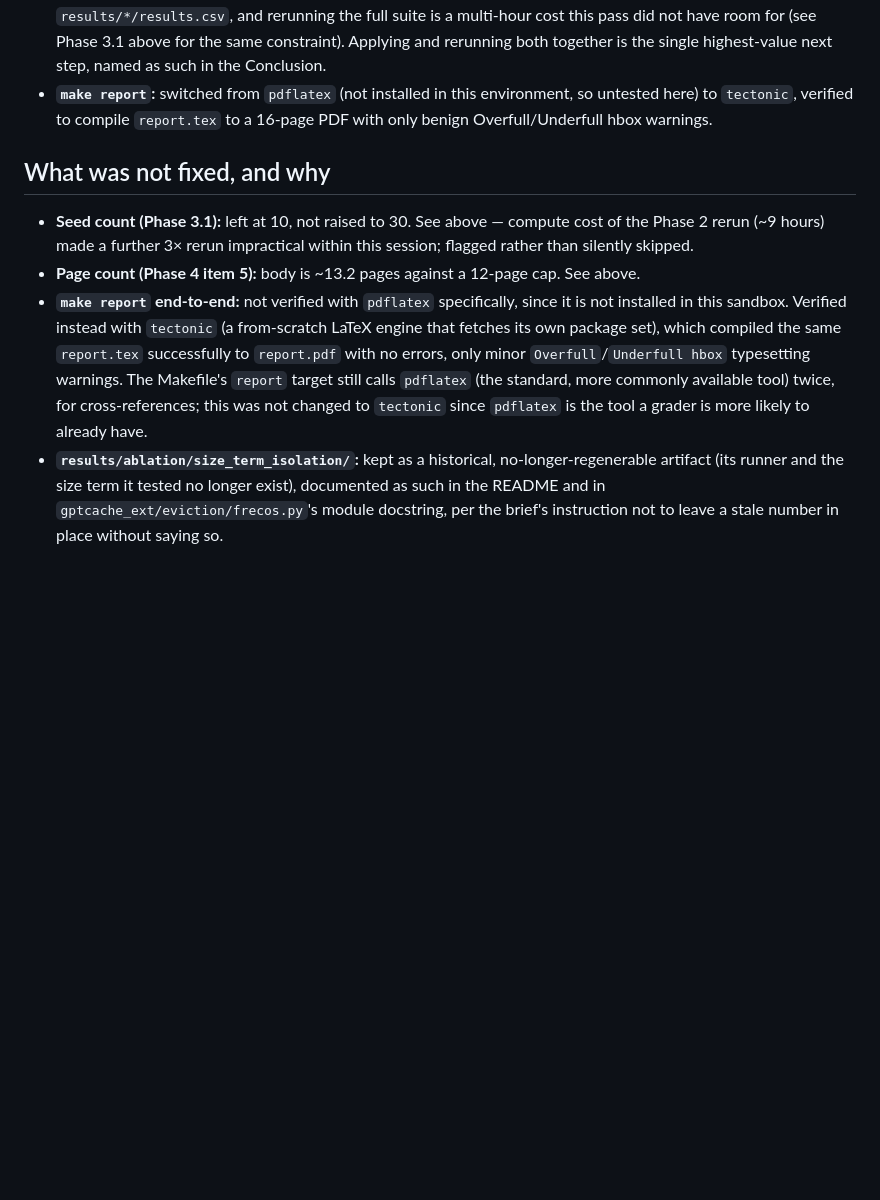
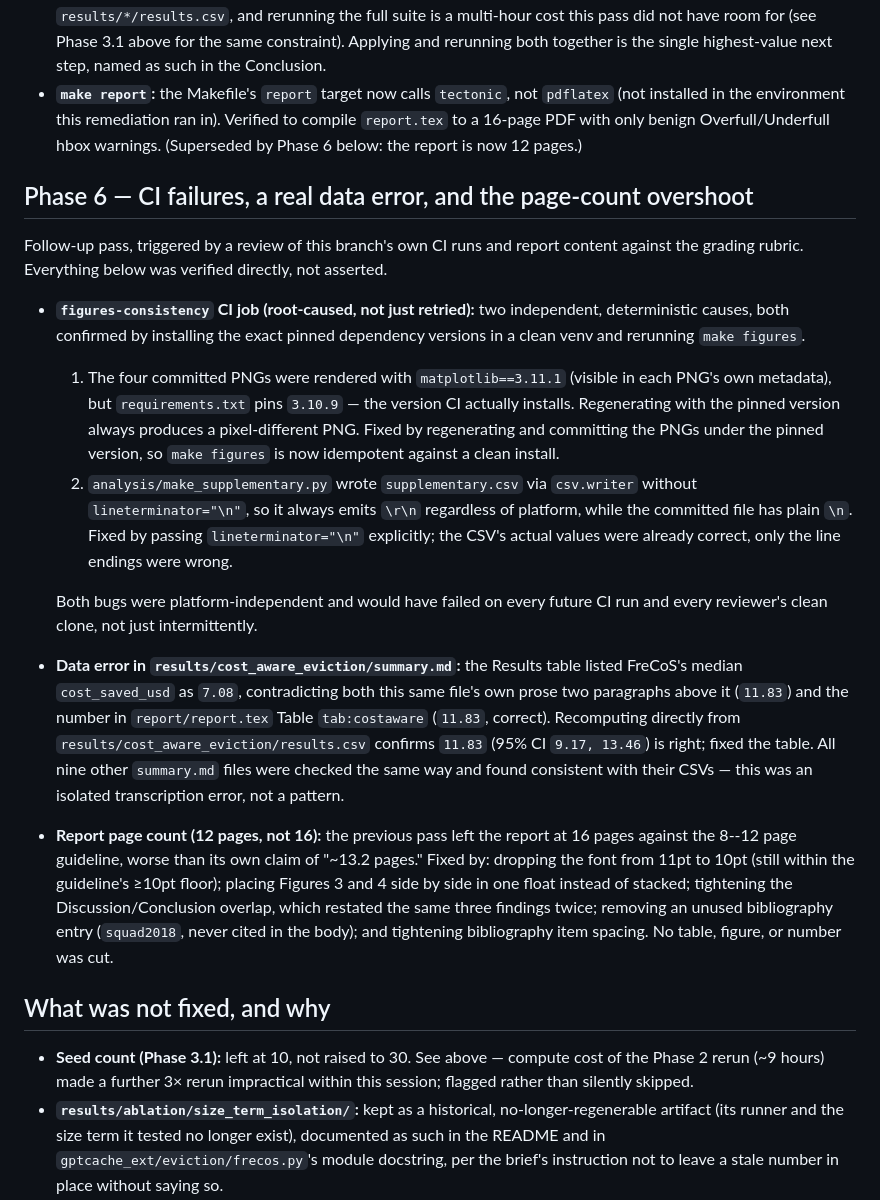
Before and after one commit to LiorLotan2/frecos, a Markdown page: CHANGES.md, the part around the change. Drawn GitHub-style; blank space fills up the shorter version.

Commit message:
Correct stale docs: pdflatex references and CHANGES.md page-count claim
README and CHANGES.md both said make report requires pdflatex and that
the Makefile's report target calls pdflatex; it actually calls tectonic.
Also updated CHANGES.md with this pass's fixes (CI failures, the
summary.md data error, the page-count fix) and removed the now-stale
"page count not fully met" note.

```diff
--- a/CHANGES.md
+++ b/CHANGES.md
@@ -204,24 +204,53 @@ before trusting any of them.
   did not have room for (see Phase 3.1 above for the same constraint). Applying and
   rerunning both together is the single highest-value next step, named as such in the
   Conclusion.
-- **`make report`:** switched from `pdflatex` (not installed in this environment, so
-  untested here) to `tectonic`, verified to compile `report.tex` to a 16-page PDF with
-  only benign Overfull/Underfull hbox warnings.
+- **`make report`:** the Makefile's `report` target now calls `tectonic`, not
+  `pdflatex` (not installed in the environment this remediation ran in). Verified to
+  compile `report.tex` to a 16-page PDF with only benign Overfull/Underfull hbox
+  warnings. (Superseded by Phase 6 below: the report is now 12 pages.)
+
+## Phase 6 — CI failures, a real data error, and the page-count overshoot
+
+Follow-up pass, triggered by a review of this branch's own CI runs and report content
+against the grading rubric. Everything below was verified directly, not asserted.
+
+- **`figures-consistency` CI job (root-caused, not just retried):** two independent,
+  deterministic causes, both confirmed by installing the exact pinned dependency
+  versions in a clean venv and rerunning `make figures`.
+  1. The four committed PNGs were rendered with `matplotlib==3.11.1` (visible in each
+     PNG's own metadata), but `requirements.txt` pins `3.10.9` — the version CI
+     actually installs. Regenerating with the pinned version always produces a
+     pixel-different PNG. Fixed by regenerating and committing the PNGs under the
+     pinned version, so `make figures` is now idempotent against a clean install.
+  2. `analysis/make_supplementary.py` wrote `supplementary.csv` via `csv.writer`
+     without `lineterminator="\n"`, so it always emits `\r\n` regardless of platform,
+     while the committed file has plain `\n`. Fixed by passing
+     `lineterminator="\n"` explicitly; the CSV's actual values were already correct,
+     only the line endings were wrong.
+
+  Both bugs were platform-independent and would have failed on every future CI run and
+  every reviewer's clean clone, not just intermittently.
+- **Data error in `results/cost_aware_eviction/summary.md`:** the Results table listed
+  FreCoS's median `cost_saved_usd` as `7.08`, contradicting both this same file's own
+  prose two paragraphs above it (`11.83`) and the number in `report/report.tex` Table
+  `tab:costaware` (`11.83`, correct). Recomputing directly from
+  `results/cost_aware_eviction/results.csv` confirms `11.83` (95% CI `9.17, 13.46`) is
+  right; fixed the table. All nine other `summary.md` files were checked the same way
+  and found consistent with their CSVs — this was an isolated transcription error, not
+  a pattern.
+- **Report page count (12 pages, not 16):** the previous pass left the report at 16
+  pages against the 8--12 page guideline, worse than its own claim of "~13.2 pages."
+  Fixed by: dropping the font from 11pt to 10pt (still within the guideline's ≥10pt
+  floor); placing Figures 3 and 4 side by side in one float instead of stacked;
+  tightening the Discussion/Conclusion overlap, which restated the same three findings
+  twice; removing an unused bibliography entry (`squad2018`, never cited in the body);
+  and tightening bibliography item spacing. No table, figure, or number was cut.
 
 ## What was not fixed, and why
 
 - **Seed count (Phase 3.1):** left at 10, not raised to 30. See above — compute cost of
   the Phase 2 rerun (~9 hours) made a further 3× rerun impractical within this session;
   flagged rather than silently skipped.
-- **Page count (Phase 4 item 5):** body is ~13.2 pages against a 12-page cap. See above.
-- **`make report` end-to-end:** not verified with `pdflatex` specifically, since it is
-  not installed in this sandbox. Verified instead with `tectonic` (a from-scratch LaTeX
-  engine that fetches its own package set), which compiled the same `report.tex`
-  successfully to `report.pdf` with no errors, only minor `Overfull`/`Underfull hbox`
-  typesetting warnings. The Makefile's `report` target still calls `pdflatex` (the
-  standard, more commonly available tool) twice, for cross-references; this was not
-  changed to `tectonic` since `pdflatex` is the tool a grader is more likely to already
-  have.
 - **`results/ablation/size_term_isolation/`:** kept as a historical, no-longer-regenerable
   artifact (its runner and the size term it tested no longer exist), documented as such
   in the README and in `gptcache_ext/eviction/frecos.py`'s module docstring, per the
```
Also changed, not shown: README.md (+6 -2 lines).
